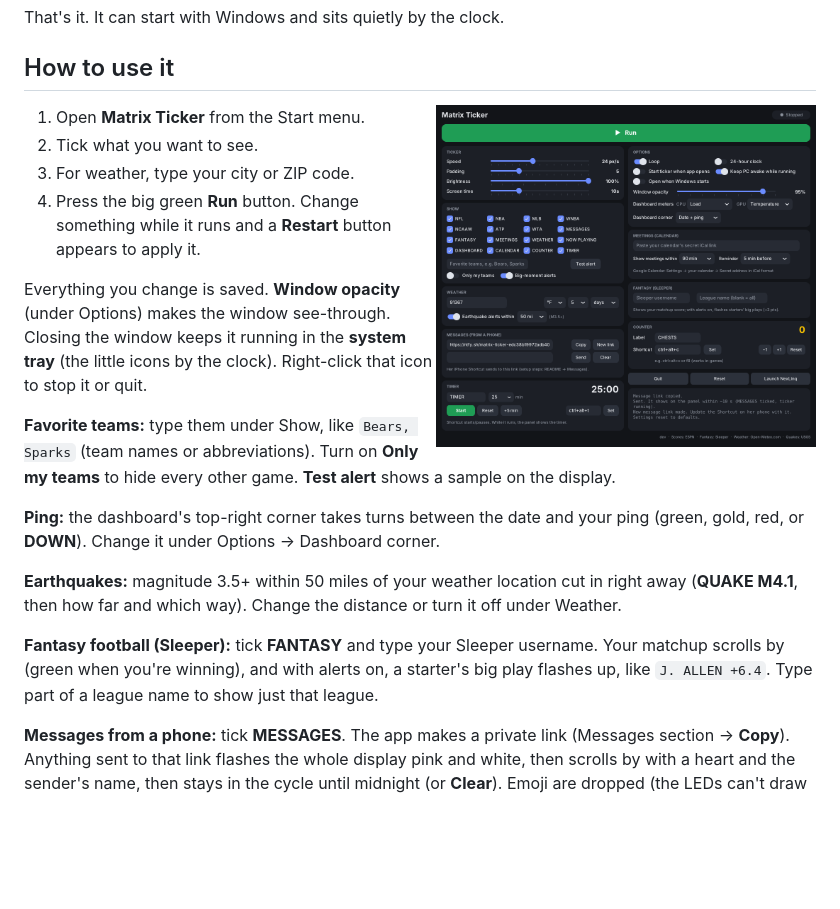
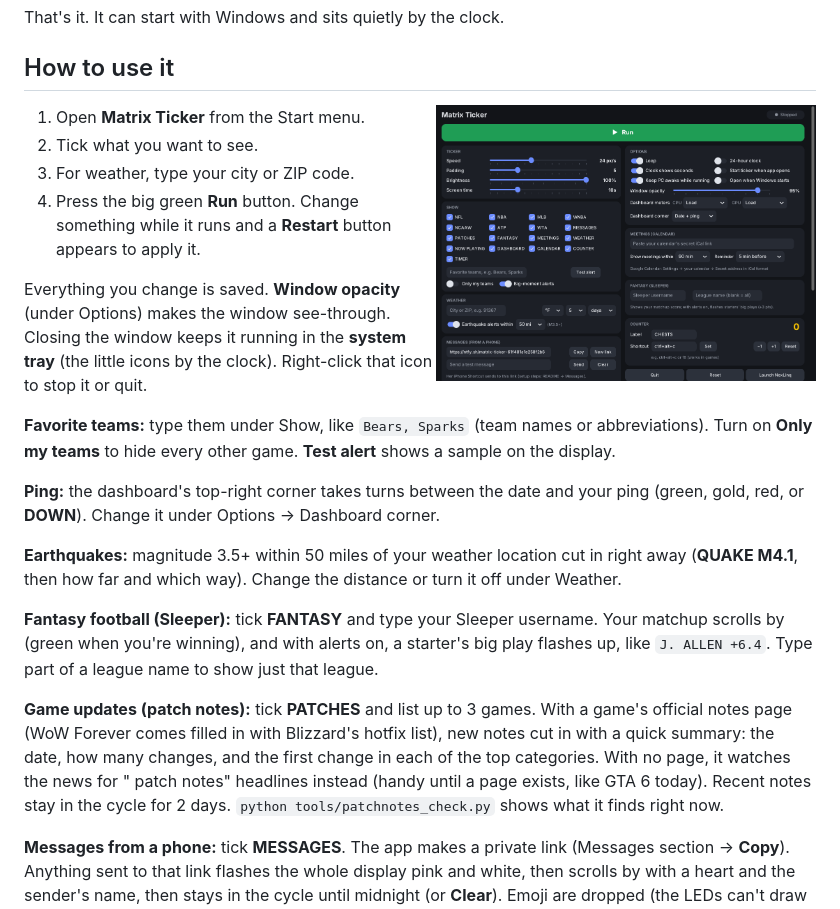
Before and after one commit to zaycation/matrix-ticker, a Markdown page: README.md, the part around the change. Drawn GitHub-style; pictures changed too: docs/images/app.png; blank space fills up the shorter version.

```diff
--- a/README.md
+++ b/README.md
@@ -68,6 +68,13 @@ red, or **DOWN**). Change it under Options → Dashboard corner.
 scrolls by (green when you're winning), and with alerts on, a starter's big play flashes up, like
 `J. ALLEN +6.4`. Type part of a league name to show just that league.
 
+**Game updates (patch notes):** tick **PATCHES** and list up to 3 games. With a game's official
+notes page (WoW Forever comes filled in with Blizzard's hotfix list), new notes cut in with a quick
+summary: the date, how many changes, and the first change in each of the top categories. With no
+page, it watches the news for "<game> patch notes" headlines instead (handy until a page exists, like
+GTA 6 today). Recent notes stay in the cycle for 2 days. `python tools/patchnotes_check.py` shows what
+it finds right now.
+
 **Messages from a phone:** tick **MESSAGES**. The app makes a private link (Messages section →
 **Copy**). Anything sent to that link flashes the whole display pink and white, then scrolls by with a
 heart and the sender's name,
```
Also changed, not shown: docs/DEVELOPMENT.md (+1 -1 lines), 5 other files.
